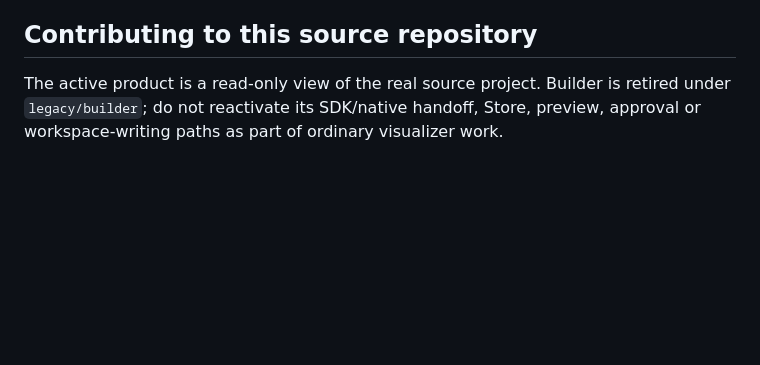
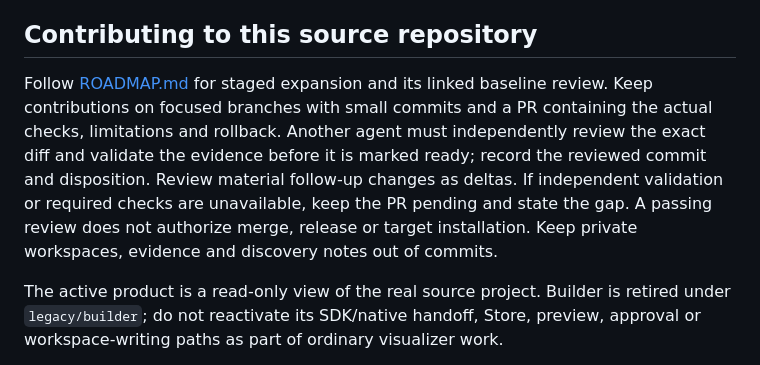
Before and after one commit to OnFiala/agent.mind, a Markdown page: AGENTS.md, the part around the change. GitHub-like rendering; blank space fills up the shorter version.

Commit message:
docs: plan lightweight expansion with independent PR validation

```diff
--- a/AGENTS.md
+++ b/AGENTS.md
@@ -22,6 +22,15 @@ or memory guarantees. Report actual checks, target/version/binding, limitations
 the disposition of any foreground view.
 
 ## Contributing to this source repository
+
+Follow [ROADMAP.md](ROADMAP.md) for staged expansion and its linked baseline review.
+Keep contributions on focused branches with small commits and a PR containing the
+actual checks, limitations and rollback. Another agent must independently review
+the exact diff and validate the evidence before it is marked ready; record the
+reviewed commit and disposition. Review material follow-up changes as deltas.
+If independent validation or required checks are unavailable, keep the PR pending
+and state the gap. A passing review does not authorize merge, release or target
+installation. Keep private workspaces, evidence and discovery notes out of commits.
 
 The active product is a read-only view of the real source project. Builder is retired
 under `legacy/builder`; do not reactivate its SDK/native handoff, Store, preview,
```
Also changed, not shown: ROADMAP.md (added, +130 -0 lines).
